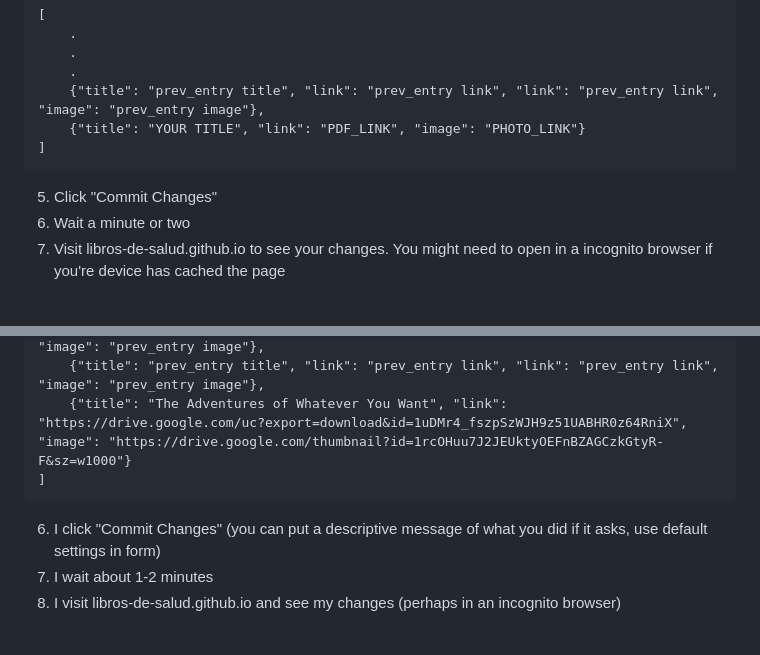
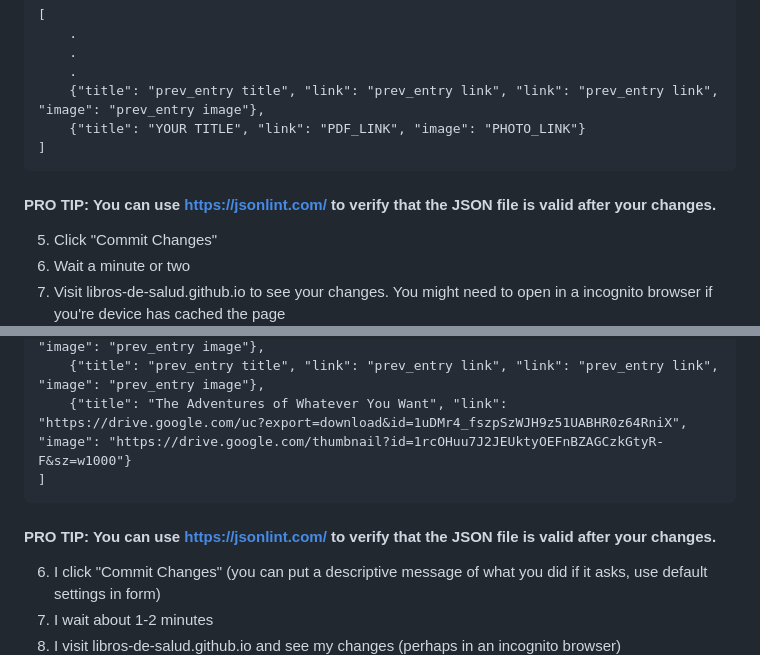
Before and after one commit to libros-de-salud/libros-de-salud.github.io, a Markdown page: README.md, 2 parts joined by grey strips. GitHub-like rendering; blank space fills up the shorter version.

Commit message:
added json linter link to help process

````diff
--- a/README.md
+++ b/README.md
@@ -33,6 +33,7 @@ The process of adding new books for this website involves generating the appropr
     {"title": "YOUR TITLE", "link": "PDF_LINK", "image": "PHOTO_LINK"}
 ]
 ```
+#### PRO TIP: You can use https://jsonlint.com/ to verify that the JSON file is valid after your changes.
 5. Click "Commit Changes"
 6. Wait a minute or two
 7. Visit libros-de-salud.github.io to see your changes. You might need to open in a incognito browser if you're device has cached the page
@@ -77,6 +78,8 @@ The process of adding new books for this website involves generating the appropr
     {"title": "The Adventures of Whatever You Want", "link": "https://drive.google.com/uc?export=download&id=1uDMr4_fszpSzWJH9z51UABHR0z64RniX", "image": "https://drive.google.com/thumbnail?id=1rcOHuu7J2JEUktyOEFnBZAGCzkGtyR-F&sz=w1000"}
 ]
 ```
+#### PRO TIP: You can use https://jsonlint.com/ to verify that the JSON file is valid after your changes.
+
 6. I click "Commit Changes" (you can put a descriptive message of what you did if it asks, use default settings in form)
 7. I wait about 1-2 minutes
 7. I visit libros-de-salud.github.io and see my changes (perhaps in an incognito browser)
````
